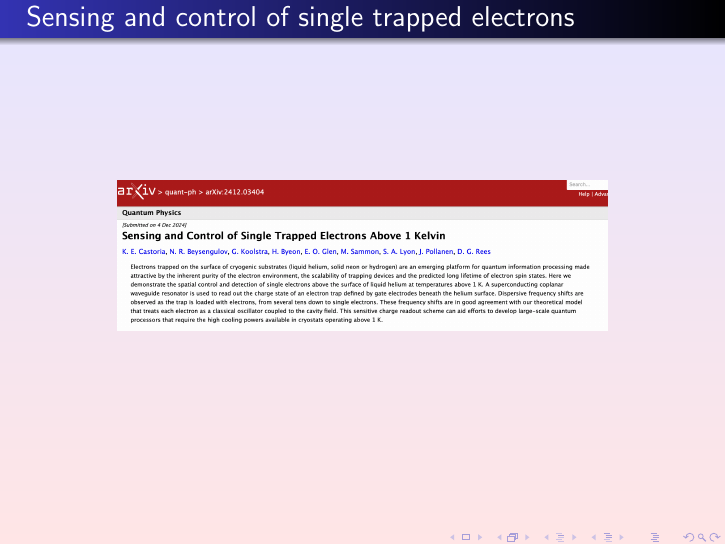
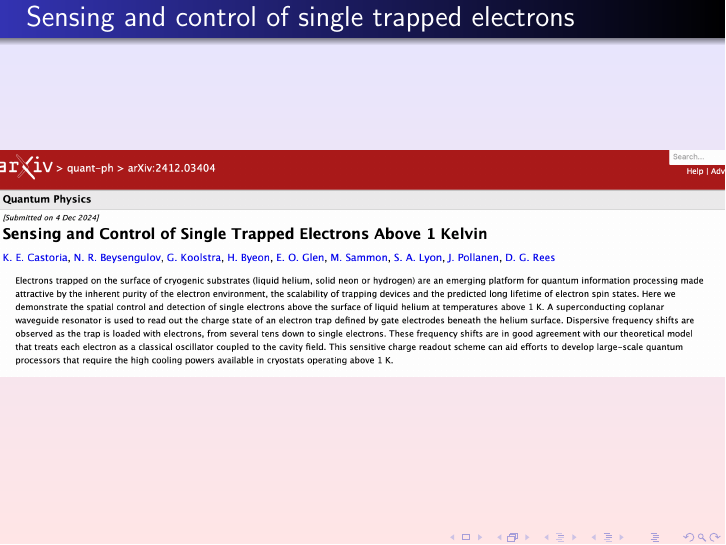
Before and after one commit to mhjensen/NordicQuantumMeeting2025, LaTeX slides (nordiquantumdays.tex): page 35 of 39. Compiled offline with pdfLaTeX.

Commit message:
Updates from Overleaf

```diff
--- a/nordiquantumdays.tex
+++ b/nordiquantumdays.tex
@@ -713,7 +713,7 @@ electron, are plotted as dashed lines.
 \begin{frame}[plain,fragile]
 \frametitle{Sensing and control of single trapped electrons}
 % inline figure
-\centerline{\includegraphics[width=0.8\linewidth]{qcfigures/sensing.png}}
+\centerline{\includegraphics[width=1.2\linewidth]{qcfigures/sensing.png}}
 \end{frame}
 
 
```
